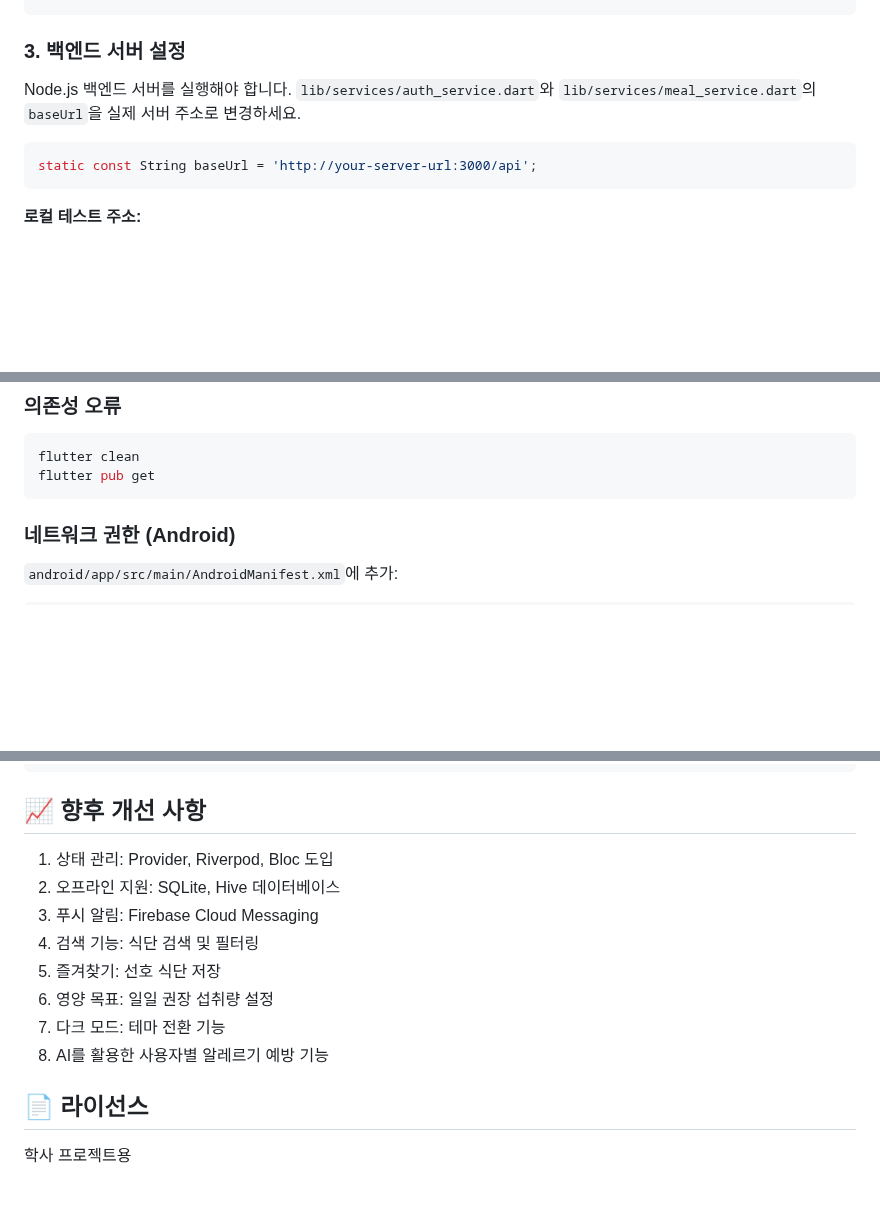
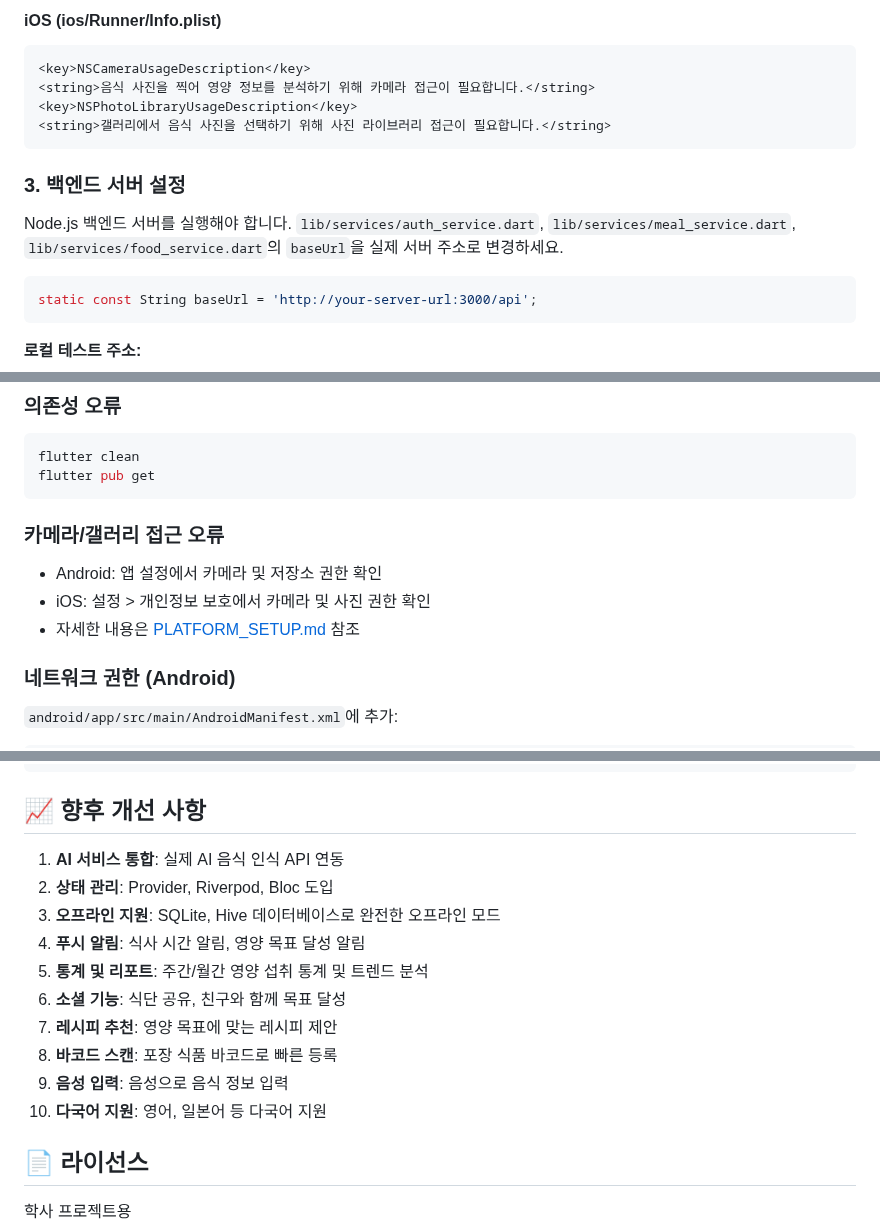
Before and after one commit to doun0310/PBL_Test, a Markdown page: README.md, 3 parts joined by grey strips. Drawn GitHub-style; blank space fills up the shorter version.

````diff
--- a/README.md
+++ b/README.md
@@ -50,6 +82,14 @@ flutter pub get
+#### iOS (ios/Runner/Info.plist)
+```xml
+<key>NSCameraUsageDescription</key>
+<string>음식 사진을 찍어 영양 정보를 분석하기 위해 카메라 접근이 필요합니다.</string>
+<key>NSPhotoLibraryUsageDescription</key>
+<string>갤러리에서 음식 사진을 선택하기 위해 사진 라이브러리 접근이 필요합니다.</string>
+```
+
 ### 3. 백엔드 서버 설정
 Node.js 백엔드 서버를 실행해야 합니다.
-`lib/services/auth_service.dart`와 `lib/services/meal_service.dart`의 `baseUrl`을 실제 서버 주소로 변경하세요.
+`lib/services/auth_service.dart`, `lib/services/meal_service.dart`, `lib/services/food_service.dart`의 `baseUrl`을 실제 서버 주소로 변경하세요.
 
 ```dart
 static const String baseUrl = 'http://your-server-url:3000/api';
@@ -160,6 +158,11 @@ Response:
 flutter clean
 flutter pub get
 ```
+
+### 카메라/갤러리 접근 오류
+- Android: 앱 설정에서 카메라 및 저장소 권한 확인
+- iOS: 설정 > 개인정보 보호에서 카메라 및 사진 권한 확인
+- 자세한 내용은 [PLATFORM_SETUP.md](PLATFORM_SETUP.md) 참조
 
 ### 네트워크 권한 (Android)
 `android/app/src/main/AndroidManifest.xml`에 추가:
@@ -179,14 +182,16 @@ flutter pub get
 
 ## 📈 향후 개선 사항
 
-1. 상태 관리: Provider, Riverpod, Bloc 도입
-2. 오프라인 지원: SQLite, Hive 데이터베이스
-3. 푸시 알림: Firebase Cloud Messaging
-4. 검색 기능: 식단 검색 및 필터링
-5. 즐겨찾기: 선호 식단 저장
-6. 영양 목표: 일일 권장 섭취량 설정
-7. 다크 모드: 테마 전환 기능
-8. AI를 활용한 사용자별 알레르기 예방 기능
+1. **AI 서비스 통합**: 실제 AI 음식 인식 API 연동
+2. **상태 관리**: Provider, Riverpod, Bloc 도입
+3. **오프라인 지원**: SQLite, Hive 데이터베이스로 완전한 오프라인 모드
+4. **푸시 알림**: 식사 시간 알림, 영양 목표 달성 알림
+5. **통계 및 리포트**: 주간/월간 영양 섭취 통계 및 트렌드 분석
+6. **소셜 기능**: 식단 공유, 친구와 함께 목표 달성
+7. **레시피 추천**: 영양 목표에 맞는 레시피 제안
+8. **바코드 스캔**: 포장 식품 바코드로 빠른 등록
+9. **음성 입력**: 음성으로 음식 정보 입력
+10. **다국어 지원**: 영어, 일본어 등 다국어 지원
 
 ## 📄 라이선스
 
````
Also changed, not shown: other parts of README.md (+85 -95 lines), PLATFORM_SETUP.md (added, +136 -0 lines).
